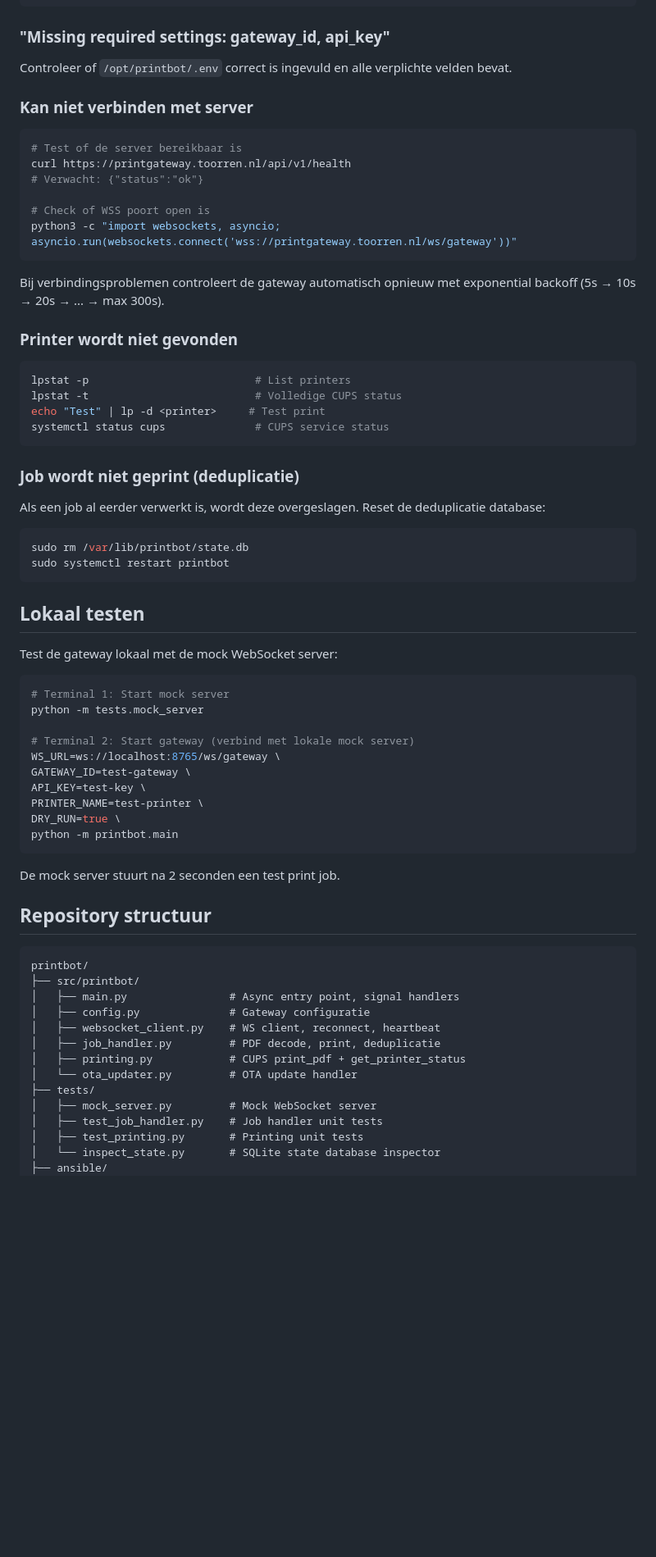
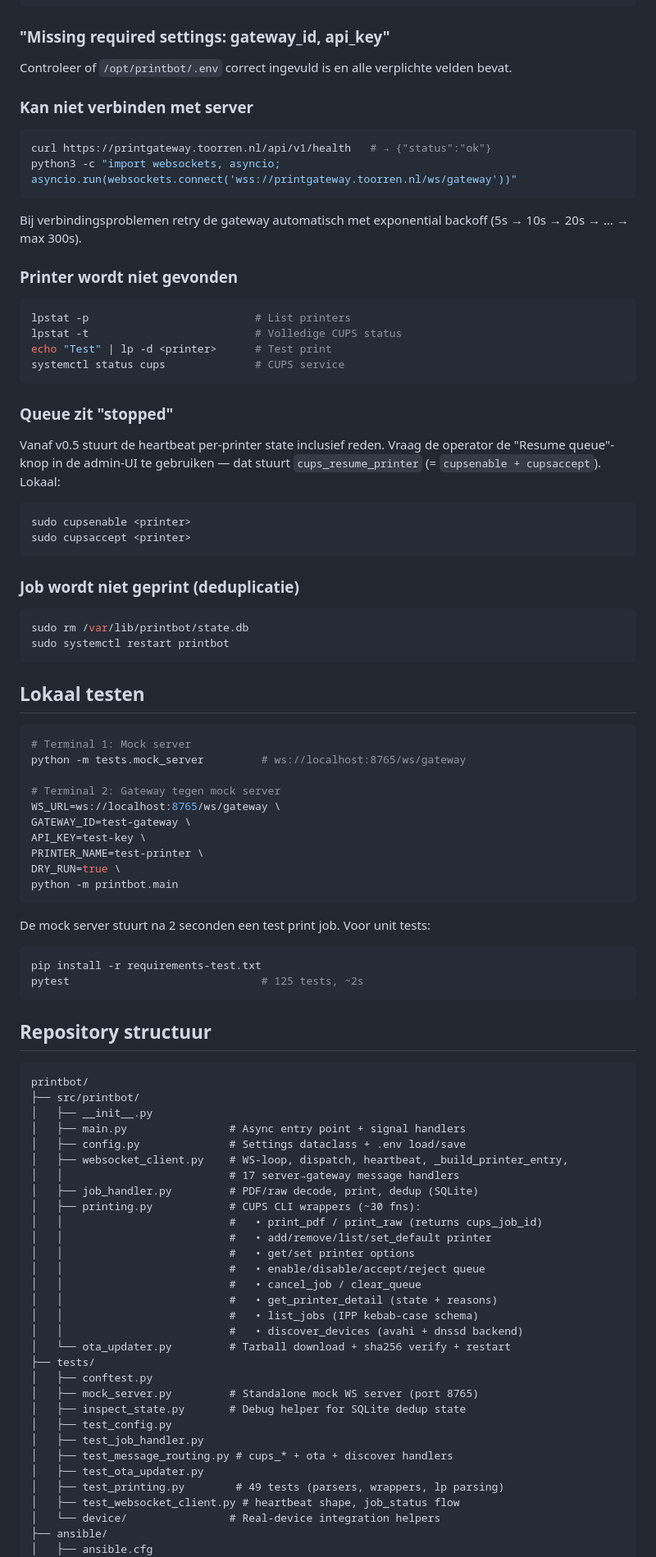
Before and after one commit to svdtoorren/printbot, a Markdown page: README.md, the part around one of its changes. Shown at 82% size. Rendered like a GitHub page; blank space fills up the shorter version.

````diff
--- a/README.md
+++ b/README.md
@@ -264,33 +275,36 @@ sudo -u printbot /opt/printbot/.venv/bin/python -m printbot.main
 
 ### "Missing required settings: gateway_id, api_key"
 
-Controleer of `/opt/printbot/.env` correct is ingevuld en alle verplichte velden bevat.
+Controleer of `/opt/printbot/.env` correct ingevuld is en alle verplichte velden bevat.
 
 ### Kan niet verbinden met server
 
 ```bash
-# Test of de server bereikbaar is
-curl https://printgateway.toorren.nl/api/v1/health
-# Verwacht: {"status":"ok"}
-
-# Check of WSS poort open is
+curl https://printgateway.toorren.nl/api/v1/health   # → {"status":"ok"}
 python3 -c "import websockets, asyncio; asyncio.run(websockets.connect('wss://printgateway.toorren.nl/ws/gateway'))"
 ```
 
-Bij verbindingsproblemen controleert de gateway automatisch opnieuw met exponential backoff (5s → 10s → 20s → ... → max 300s).
+Bij verbindingsproblemen retry de gateway automatisch met exponential backoff (5s → 10s → 20s → … → max 300s).
 
 ### Printer wordt niet gevonden
 
 ```bash
 lpstat -p                          # List printers
 lpstat -t                          # Volledige CUPS status
-echo "Test" | lp -d <printer>     # Test print
-systemctl status cups              # CUPS service status
+echo "Test" | lp -d <printer>      # Test print
+systemctl status cups              # CUPS service
+```
+
+### Queue zit "stopped"
+
+Vanaf v0.5 stuurt de heartbeat per-printer state inclusief reden. Vraag de operator de "Resume queue"-knop in de admin-UI te gebruiken — dat stuurt `cups_resume_printer` (= `cupsenable + cupsaccept`). Lokaal:
+
+```bash
+sudo cupsenable <printer>
+sudo cupsaccept <printer>
 ```
 
 ### Job wordt niet geprint (deduplicatie)
-
-Als een job al eerder verwerkt is, wordt deze overgeslagen. Reset de deduplicatie database:
 
 ```bash
 sudo rm /var/lib/printbot/state.db
@@ -299,13 +313,11 @@ sudo systemctl restart printbot
 
 ## Lokaal testen
 
-Test de gateway lokaal met de mock WebSocket server:
+```bash
+# Terminal 1: Mock server
+python -m tests.mock_server         # ws://localhost:8765/ws/gateway
 
-```bash
-# Terminal 1: Start mock server
-python -m tests.mock_server
-
-# Terminal 2: Start gateway (verbind met lokale mock server)
+# Terminal 2: Gateway tegen mock server
 WS_URL=ws://localhost:8765/ws/gateway \
 GATEWAY_ID=test-gateway \
 API_KEY=test-key \
@@ -314,23 +326,45 @@ DRY_RUN=true \
 python -m printbot.main
 ```
 
-De mock server stuurt na 2 seconden een test print job.
+De mock server stuurt na 2 seconden een test print job. Voor unit tests:
+
+```bash
+pip install -r requirements-test.txt
+pytest                              # 125 tests, ~2s
+```
 
 ## Repository structuur
 
 ```
 printbot/
 ├── src/printbot/
-│   ├── main.py                # Async entry point, signal handlers
-│   ├── config.py              # Gateway configuratie
-│   ├── websocket_client.py    # WS client, reconnect, heartbeat
-│   ├── job_handler.py         # PDF decode, print, deduplicatie
-│   ├── printing.py            # CUPS print_pdf + get_printer_status
-│   └── ota_updater.py         # OTA update handler
+│   ├── __init__.py
+│   ├── main.py                # Async entry point + signal handlers
+│   ├── config.py              # Settings dataclass + .env load/save
+│   ├── websocket_client.py    # WS-loop, dispatch, heartbeat, _build_printer_entry,
+│   │                          # 17 server→gateway message handlers
+│   ├── job_handler.py         # PDF/raw decode, print, dedup (SQLite)
+│   ├── printing.py            # CUPS CLI wrappers (~30 fns):
+│   │                          #   • print_pdf / print_raw (returns cups_job_id)
+│   │                          #   • add/remove/list/set_default printer
+│   │                          #   • get/set printer options
+│   │                          #   • enable/disable/accept/reject queue
+│   │                          #   • cancel_job / clear_queue
+│   │                          #   • get_printer_detail (state + reasons)
+│   │                          #   • list_jobs (IPP kebab-case schema)
+│   │                          #   • discover_devices (avahi + dnssd backend)
+│   └── ota_updater.py         # Tarball download + sha256 verify + restart
 ├── tests/
-│   ├── mock_server.py         # Mock WebSocket server
-│   ├── test_job_handler.py    # Job handler unit tests
-│   ├── test_printing.py       # Printing unit tests
-│   └── inspect_state.py       # SQLite state database inspector
+│   ├── conftest.py
+│   ├── mock_server.py         # Standalone mock WS server (port 8765)
+│   ├── inspect_state.py       # Debug helper for SQLite dedup state
+│   ├── test_config.py
+│   ├── test_job_handler.py
+│   ├── test_message_routing.py # cups_* + ota + discover handlers
+│   ├── test_ota_updater.py
+│   ├── test_printing.py        # 49 tests (parsers, wrappers, lp parsing)
+│   ├── test_websocket_client.py # heartbeat shape, job_status flow
+│   └── device/                # Real-device integration helpers
 ├── ansible/
+│   ├── ansible.cfg
 │   ├── site.yml               # Main playbook
````
Also changed, not shown: other parts of README.md (+109 -89 lines).
